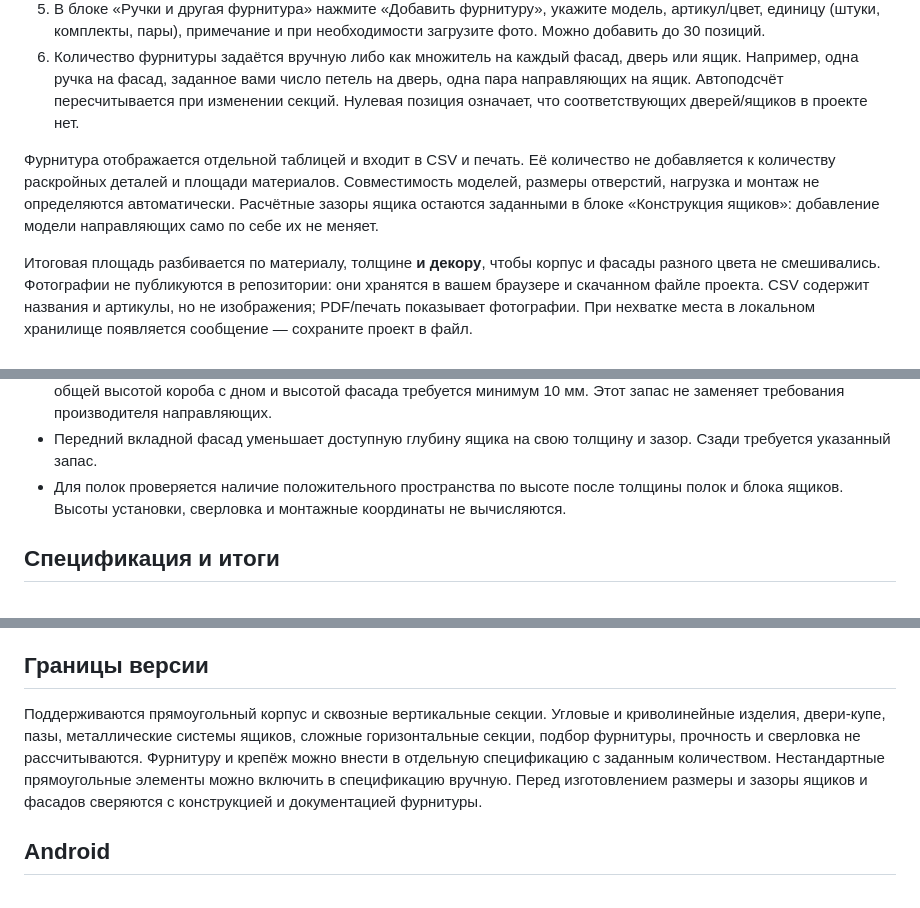
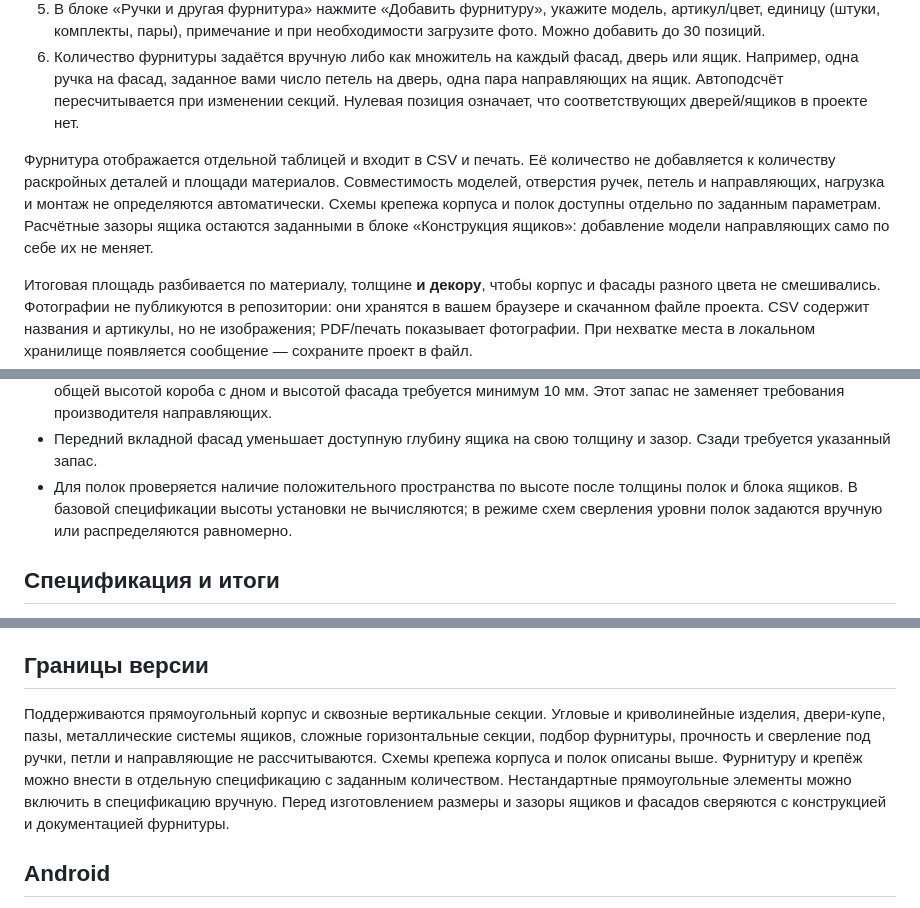
Before and after one commit to timurbabayev0001-prog/mebel-calc, a Markdown page: README.md, 3 parts joined by grey strips. GitHub-like rendering.

Commit message:
Clarify supported joinery drilling scope

```diff
--- a/README.md
+++ b/README.md
@@ -79,7 +79,7 @@
 5. В блоке «Ручки и другая фурнитура» нажмите «Добавить фурнитуру», укажите модель, артикул/цвет, единицу (штуки, комплекты, пары), примечание и при необходимости загрузите фото. Можно добавить до 30 позиций.
 6. Количество фурнитуры задаётся вручную либо как множитель на каждый фасад, дверь или ящик. Например, одна ручка на фасад, заданное вами число петель на дверь, одна пара направляющих на ящик. Автоподсчёт пересчитывается при изменении секций. Нулевая позиция означает, что соответствующих дверей/ящиков в проекте нет.
 
-Фурнитура отображается отдельной таблицей и входит в CSV и печать. Её количество не добавляется к количеству раскройных деталей и площади материалов. Совместимость моделей, размеры отверстий, нагрузка и монтаж не определяются автоматически. Расчётные зазоры ящика остаются заданными в блоке «Конструкция ящиков»: добавление модели направляющих само по себе их не меняет.
+Фурнитура отображается отдельной таблицей и входит в CSV и печать. Её количество не добавляется к количеству раскройных деталей и площади материалов. Совместимость моделей, отверстия ручек, петель и направляющих, нагрузка и монтаж не определяются автоматически. Схемы крепежа корпуса и полок доступны отдельно по заданным параметрам. Расчётные зазоры ящика остаются заданными в блоке «Конструкция ящиков»: добавление модели направляющих само по себе их не меняет.
 
 Итоговая площадь разбивается по материалу, толщине **и декору**, чтобы корпус и фасады разного цвета не смешивались. Фотографии не публикуются в репозитории: они хранятся в вашем браузере и скачанном файле проекта. CSV содержит названия и артикулы, но не изображения; PDF/печать показывает фотографии. При нехватке места в локальном хранилище появляется сообщение — сохраните проект в файл.
 
@@ -123,7 +123,7 @@
 - Длина боковин и глубина накладного дна равны выбранной длине направляющих. Дно перекрывает весь короб, его толщина добавляется к высоте стенок.
 - Блок ящиков проверяется внутри чистой высоты корпуса: фасады + зазоры между ними + два краевых зазора. Между общей высотой короба с дном и высотой фасада требуется минимум 10 мм. Этот запас не заменяет требования производителя направляющих.
 - Передний вкладной фасад уменьшает доступную глубину ящика на свою толщину и зазор. Сзади требуется указанный запас.
-- Для полок проверяется наличие положительного пространства по высоте после толщины полок и блока ящиков. Высоты установки, сверловка и монтажные координаты не вычисляются.
+- Для полок проверяется наличие положительного пространства по высоте после толщины полок и блока ящиков. В базовой спецификации высоты установки не вычисляются; в режиме схем сверления уровни полок задаются вручную или распределяются равномерно.
 
 ## Спецификация и итоги
 
@@ -139,7 +139,7 @@ CSV содержит детали, декоры и отдельные строк
 
 ## Границы версии
 
-Поддерживаются прямоугольный корпус и сквозные вертикальные секции. Угловые и криволинейные изделия, двери-купе, пазы, металлические системы ящиков, сложные горизонтальные секции, подбор фурнитуры, прочность и сверловка не рассчитываются. Фурнитуру и крепёж можно внести в отдельную спецификацию с заданным количеством. Нестандартные прямоугольные элементы можно включить в спецификацию вручную. Перед изготовлением размеры и зазоры ящиков и фасадов сверяются с конструкцией и документацией фурнитуры.
+Поддерживаются прямоугольный корпус и сквозные вертикальные секции. Угловые и криволинейные изделия, двери-купе, пазы, металлические системы ящиков, сложные горизонтальные секции, подбор фурнитуры, прочность и сверление под ручки, петли и направляющие не рассчитываются. Схемы крепежа корпуса и полок описаны выше. Фурнитуру и крепёж можно внести в отдельную спецификацию с заданным количеством. Нестандартные прямоугольные элементы можно включить в спецификацию вручную. Перед изготовлением размеры и зазоры ящиков и фасадов сверяются с конструкцией и документацией фурнитуры.
 
 ## Android
 
```
